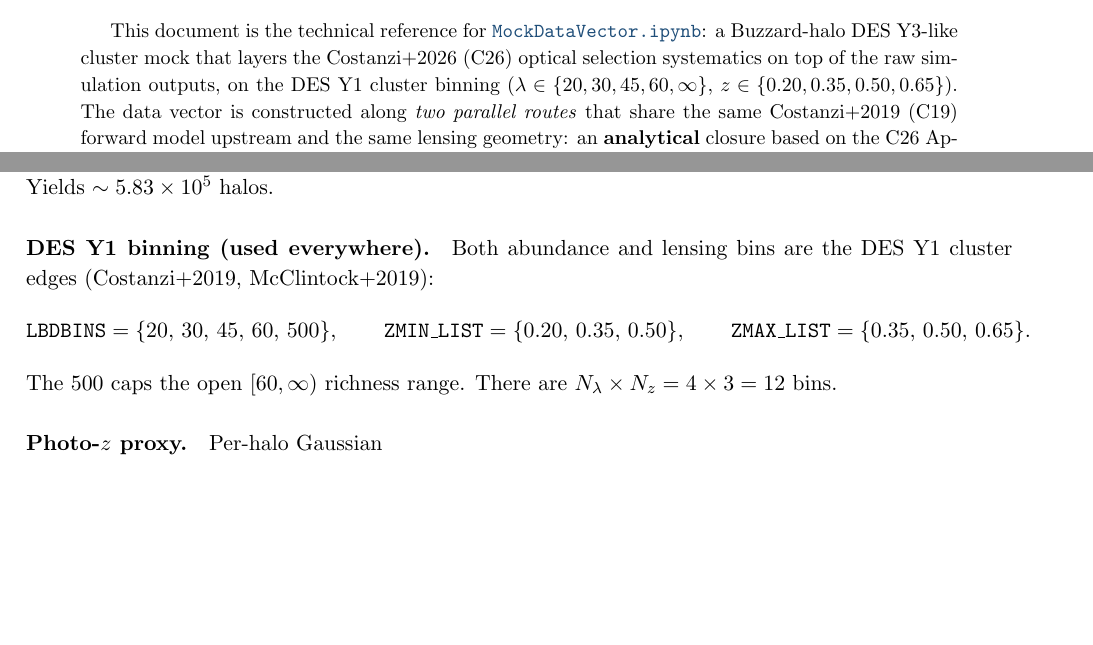
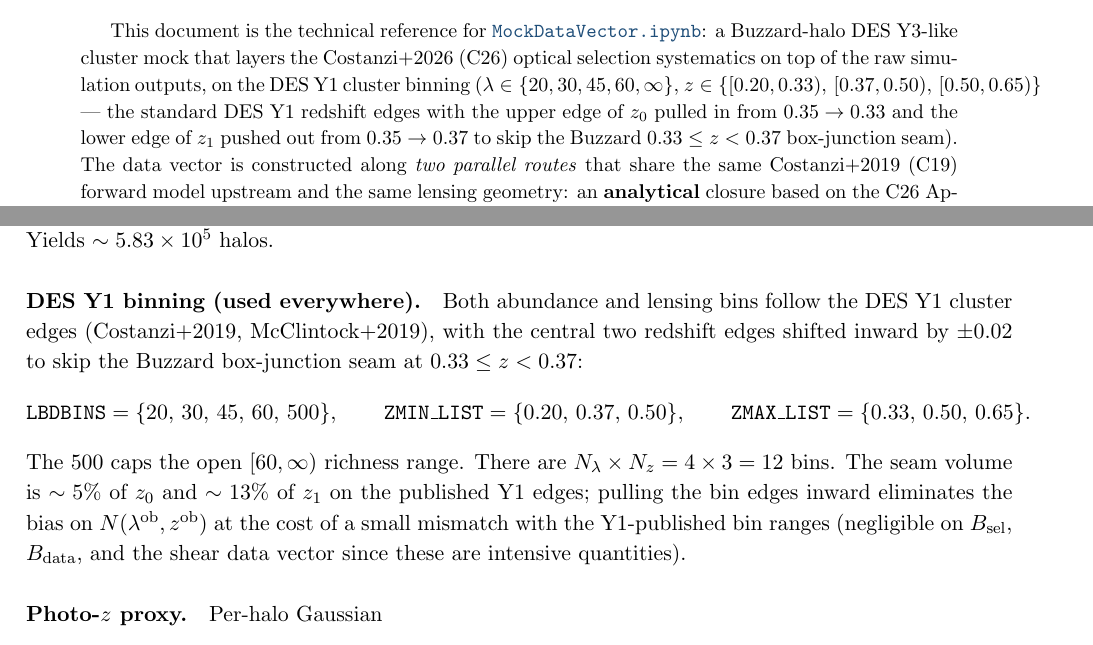
Before and after one commit to xtang126/mock_cluster_buzzard, a LaTeX paper (docs/MockDataVector.tex): two parts of pages 1 and 2 of 11 before the commit and two parts of pages 1 and 2 of 12 after it, joined at a grey line, cut so that both start at the same text, the shorter picture padded with empty space. Compiled offline with pdfLaTeX.

```diff
--- a/docs/MockDataVector.tex
+++ b/docs/MockDataVector.tex
@@ -76,8 +76,11 @@
 \modname{MockDataVector.ipynb}: a Buzzard-halo DES~Y3-like cluster
 mock that layers the Costanzi+2026 (C26) optical selection systematics on
 top of the raw simulation outputs, on the DES~Y1 cluster binning
-($\lambda \in \{20, 30, 45, 60, \infty\}$,
-$z \in \{0.20, 0.35, 0.50, 0.65\}$). The data vector is constructed along
+($\lambda \in \{20, 30, 45, 60, \infty\}$, $z \in \{[0.20, 0.33),\,
+[0.37, 0.50),\, [0.50, 0.65)\}$ — the standard DES~Y1 redshift edges
+with the upper edge of $z_0$ pulled in from $0.35 \to 0.33$ and the
+lower edge of $z_1$ pushed out from $0.35 \to 0.37$ to skip the
+Buzzard $0.33 \le z < 0.37$ box-junction seam). The data vector is constructed along
 \emph{two parallel routes} that share the same Costanzi+2019 (C19) forward model upstream
 and the same lensing geometry: an \textbf{analytical} closure based on the
 C26 Appendix~C Eq.~C1 fitting function applied to the C19-binned stack
@@ -145,14 +148,21 @@
 10^5$ halos.
 
 \paragraph{DES~Y1 binning (used everywhere).} Both abundance and lensing
-bins are the DES~Y1 cluster edges (Costanzi+2019, McClintock+2019):
+bins follow the DES~Y1 cluster edges (Costanzi+2019, McClintock+2019),
+with the central two redshift edges shifted inward by $\pm 0.02$ to
+skip the Buzzard box-junction seam at $0.33 \le z < 0.37$:
 \begin{equation*}
   \texttt{LBDBINS}    = \{20,\, 30,\, 45,\, 60,\, 500\},\qquad
-  \texttt{ZMIN\_LIST} = \{0.20,\, 0.35,\, 0.50\},\qquad
-  \texttt{ZMAX\_LIST} = \{0.35,\, 0.50,\, 0.65\}.
+  \texttt{ZMIN\_LIST} = \{0.20,\, 0.37,\, 0.50\},\qquad
+  \texttt{ZMAX\_LIST} = \{0.33,\, 0.50,\, 0.65\}.
 \end{equation*}
 The $500$ caps the open $[60, \infty)$ richness range. There are
-$N_\lambda \times N_z = 4 \times 3 = 12$ bins.
+$N_\lambda \times N_z = 4 \times 3 = 12$ bins. The seam volume is
+$\sim 5\%$ of $z_0$ and $\sim 13\%$ of $z_1$ on the published Y1
+edges; pulling the bin edges inward eliminates the bias on $N(\lob,
+\zob)$ at the cost of a small mismatch with the Y1-published bin
+ranges (negligible on $B_\mathrm{sel}$, $B_\mathrm{data}$, and the
+shear data vector since these are intensive quantities).
 
 \paragraph{Photo-$z$ proxy.} Per-halo Gaussian
 \begin{equation}
@@ -534,7 +544,7 @@
 \centering
 \includegraphics[width=0.95\linewidth]{../output/figs/07_empirical_shear.png}
 \caption{Empirical route: per-bin tangential shear in the middle redshift
-slice $\zrm \in [0.35, 0.50)$. Blue circles: $\gamma_t$ from the
+slice $\zrm \in [0.37, 0.50)$. Blue circles: $\gamma_t$ from the
 mass-matched random reference. Red squares: $\gamma_t$ from the
 $\lrm$-selected stack (the observed signal). The selected curve sits
 above the reference by the $\Bsel^{\rm emp}(R)$ factor of
```
Also changed, not shown: docs/MockDataVector.pdf, output/figs/03_analytical_Bsel_C1_ratio.png, output/figs/04_analytical_shear_with_C1.png, output/figs/05_empirical_Bsel_emp_bootstrap.png, output/figs/06_empirical_null_test.png, output/figs/07_empirical_shear.png, output/figs/08_boost_factor_data.png, docs/MockDataVector.tex (2 more changed lines), 2 other files.
